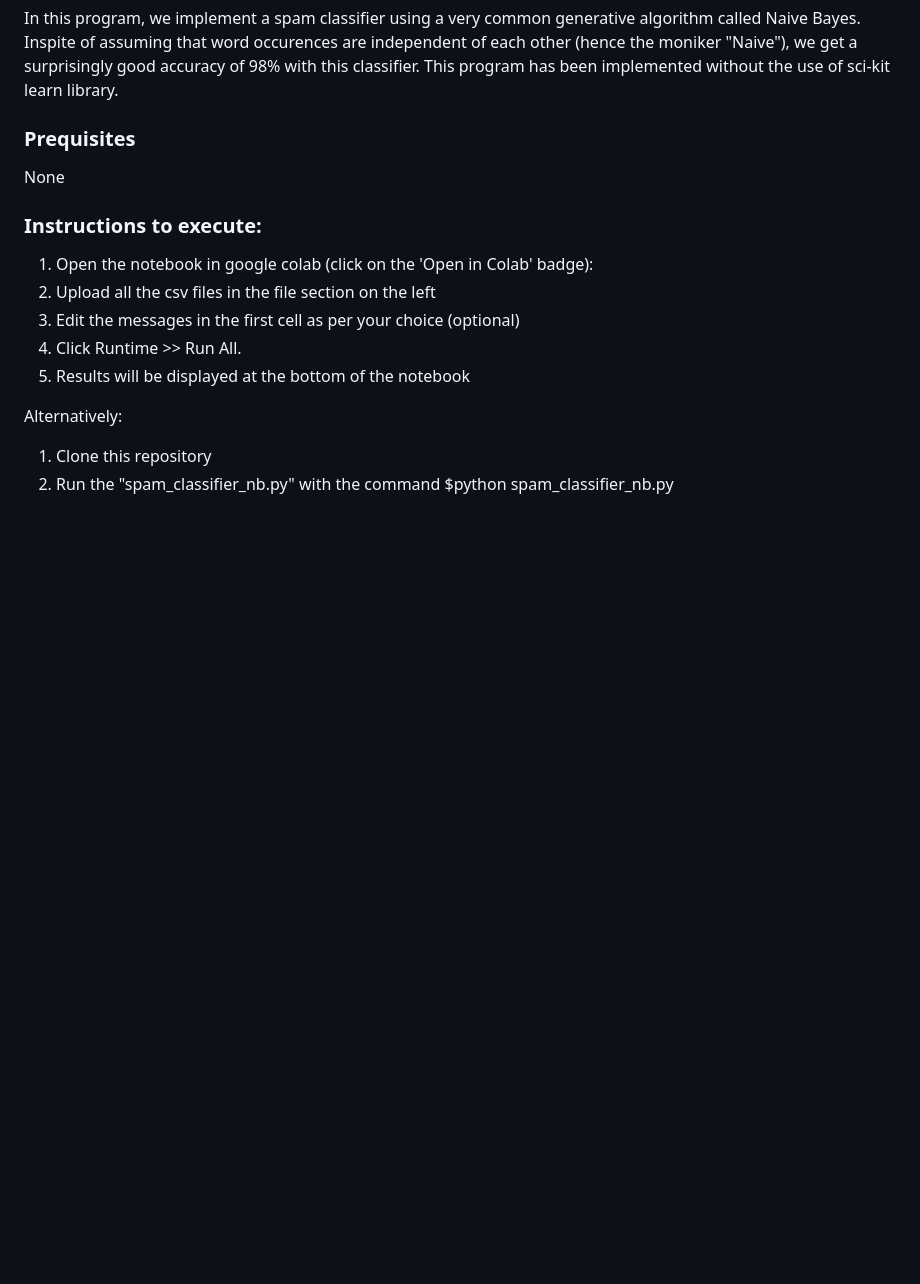
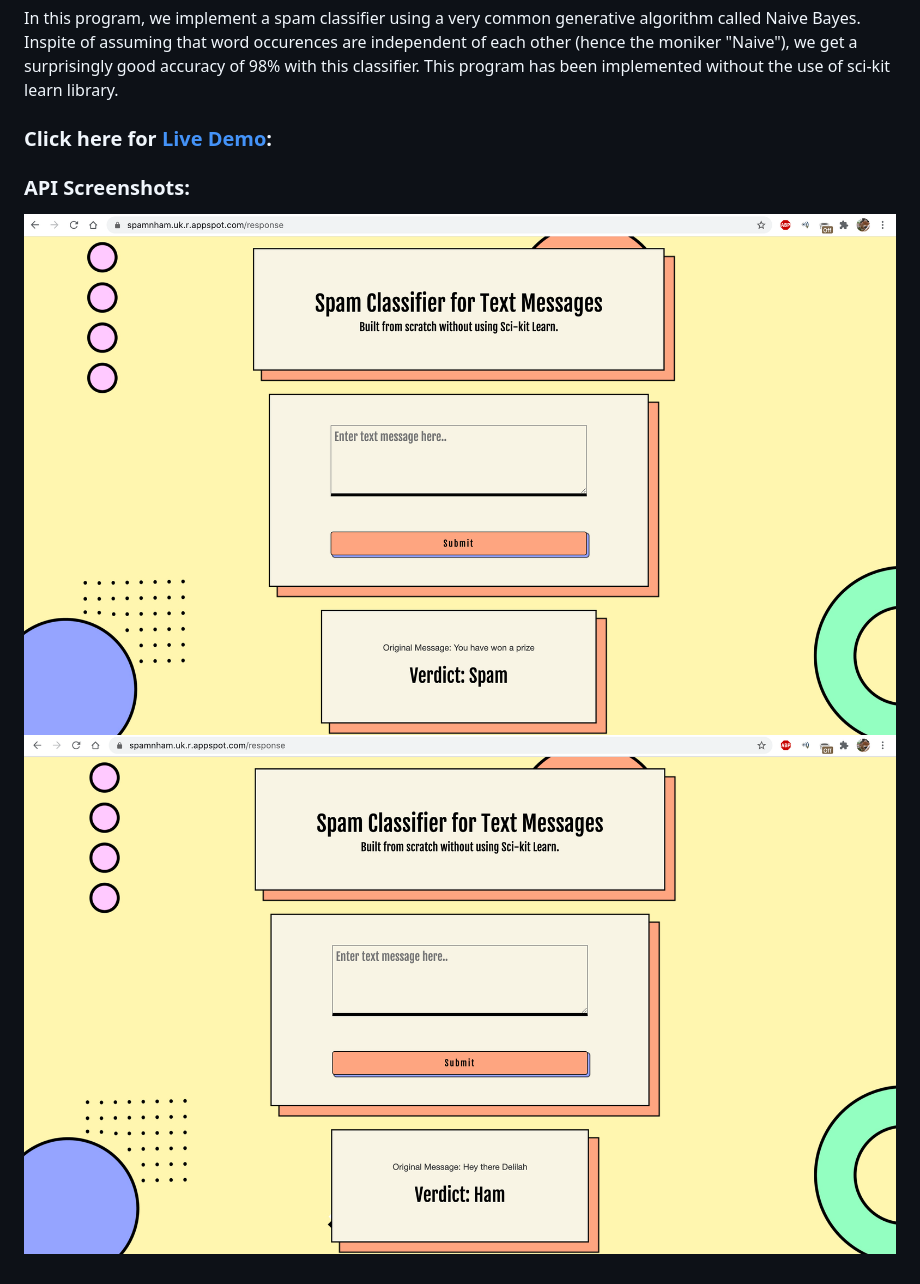
Before and after one commit to ketkiambekar/spam-classifier, a Markdown page: README.md, the part around the change. GitHub-like rendering; pictures changed too: images/screenshot1.png (added), images/screenshot2.png (added); blank space fills up the shorter version.

```diff
--- a/README.md
+++ b/README.md
@@ -2,16 +2,10 @@
 
 In this program, we implement a spam classifier using a very common generative algorithm called Naive Bayes. Inspite of assuming that word occurences are independent of each other (hence the moniker "Naive"), we get a surprisingly good accuracy of 98% with this classifier. This program has been implemented without the use of sci-kit learn library.
 
-### Prequisites
-None
+### Click here for [Live Demo](https://spamclassifier.ketkiambekar.com/):
 
-### Instructions to execute:
-1) Open the notebook in google colab (click on the 'Open in Colab' badge):
-2) Upload all the csv files in the file section on the left
-3) Edit the messages in the first cell as per your choice (optional)
-4) Click Runtime >> Run All.
-5) Results will be displayed at the bottom of the notebook
 
-Alternatively:
-1) Clone this repository
-2) Run the "spam_classifier_nb.py" with the command $python spam_classifier_nb.py
+### API Screenshots:
+
+![Screenshot1](/images/screenshot1.png)
+![Screenshot2](/images/screenshot2.png)
```
